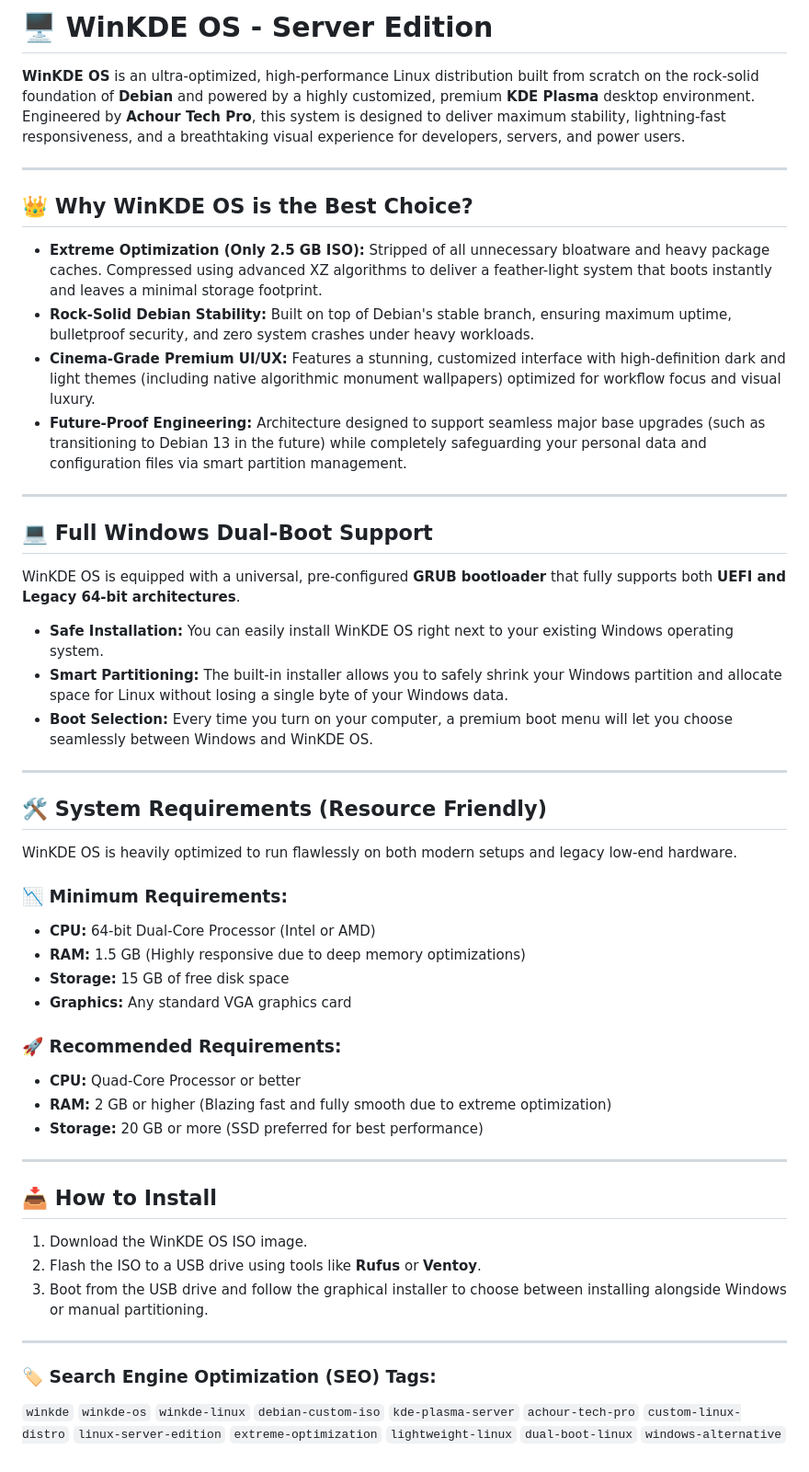
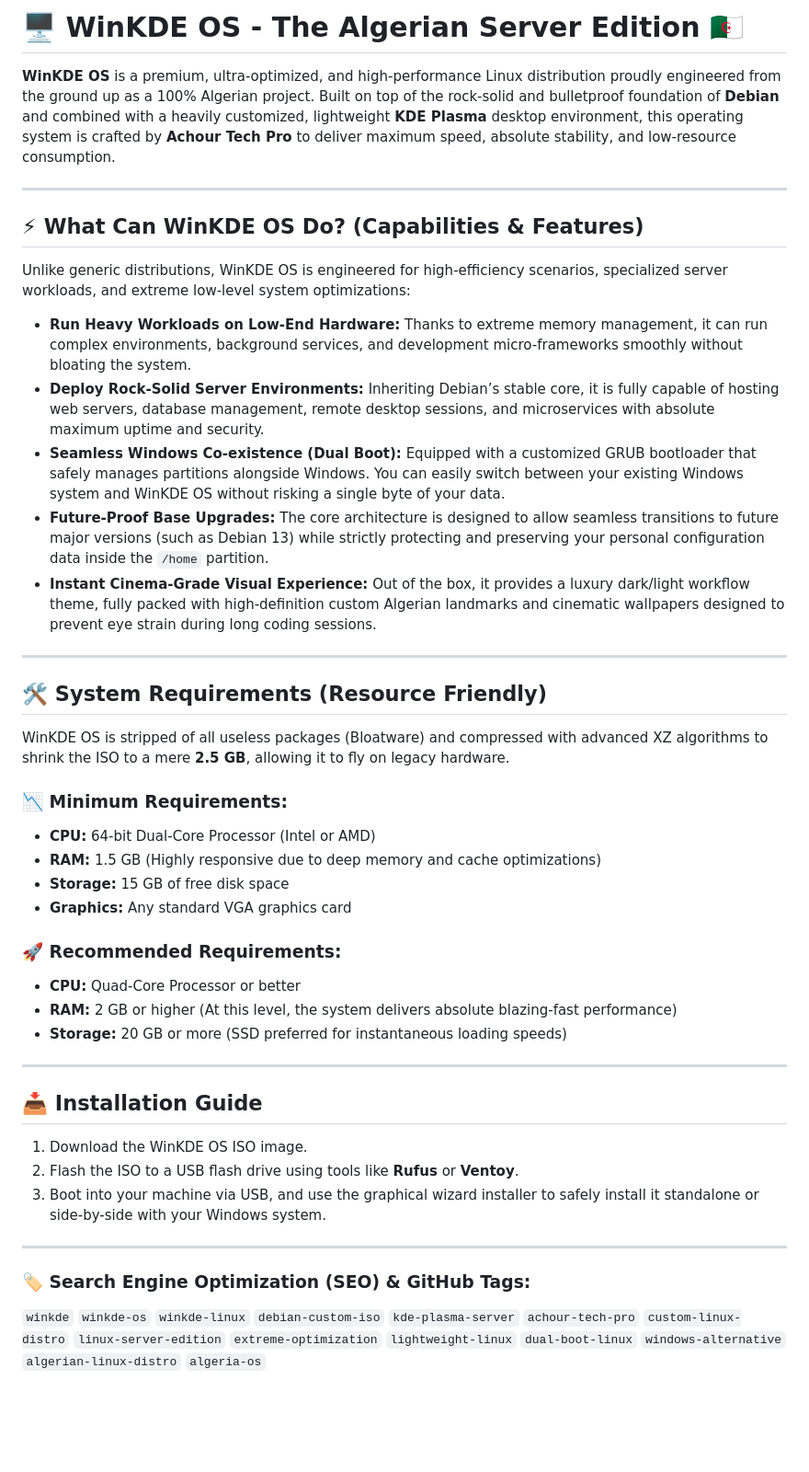
Before and after one commit to djerroudmichou-svg/winkde, a Markdown page: README.md, the part around the change. Shown at 92% size. Rendered like a GitHub page; blank space fills up the shorter version.

```diff
--- a/README.md
+++ b/README.md
@@ -1,51 +1,45 @@
-# 🖥️ WinKDE OS - Server Edition
+# 🖥️ WinKDE OS - The Algerian Server Edition 🇩🇿
 
-**WinKDE OS** is an ultra-optimized, high-performance Linux distribution built from scratch on the rock-solid foundation of **Debian** and powered by a highly customized, premium **KDE Plasma** desktop environment. Engineered by **Achour Tech Pro**, this system is designed to deliver maximum stability, lightning-fast responsiveness, and a breathtaking visual experience for developers, servers, and power users.
+**WinKDE OS** is a premium, ultra-optimized, and high-performance Linux distribution proudly engineered from the ground up as a 100% Algerian project. Built on top of the rock-solid and bulletproof foundation of **Debian** and combined with a heavily customized, lightweight **KDE Plasma** desktop environment, this operating system is crafted by **Achour Tech Pro** to deliver maximum speed, absolute stability, and low-resource consumption.
 
 ---
 
-## 👑 Why WinKDE OS is the Best Choice?
+## ⚡ What Can WinKDE OS Do? (Capabilities & Features)
 
-* **Extreme Optimization (Only 2.5 GB ISO):** Stripped of all unnecessary bloatware and heavy package caches. Compressed using advanced XZ algorithms to deliver a feather-light system that boots instantly and leaves a minimal storage footprint.
-* **Rock-Solid Debian Stability:** Built on top of Debian's stable branch, ensuring maximum uptime, bulletproof security, and zero system crashes under heavy workloads.
-* **Cinema-Grade Premium UI/UX:** Features a stunning, customized interface with high-definition dark and light themes (including native algorithmic monument wallpapers) optimized for workflow focus and visual luxury.
-* **Future-Proof Engineering:** Architecture designed to support seamless major base upgrades (such as transitioning to Debian 13 in the future) while completely safeguarding your personal data and configuration files via smart partition management.
+Unlike generic distributions, WinKDE OS is engineered for high-efficiency scenarios, specialized server workloads, and extreme low-level system optimizations:
 
----
-
-## 💻 Full Windows Dual-Boot Support
-
-WinKDE OS is equipped with a universal, pre-configured **GRUB bootloader** that fully supports both **UEFI and Legacy 64-bit architectures**.
-* **Safe Installation:** You can easily install WinKDE OS right next to your existing Windows operating system.
-* **Smart Partitioning:** The built-in installer allows you to safely shrink your Windows partition and allocate space for Linux without losing a single byte of your Windows data.
-* **Boot Selection:** Every time you turn on your computer, a premium boot menu will let you choose seamlessly between Windows and WinKDE OS.
+* **Run Heavy Workloads on Low-End Hardware:** Thanks to extreme memory management, it can run complex environments, background services, and development micro-frameworks smoothly without bloating the system.
+* **Deploy Rock-Solid Server Environments:** Inheriting Debian’s stable core, it is fully capable of hosting web servers, database management, remote desktop sessions, and microservices with absolute maximum uptime and security.
+* **Seamless Windows Co-existence (Dual Boot):** Equipped with a customized GRUB bootloader that safely manages partitions alongside Windows. You can easily switch between your existing Windows system and WinKDE OS without risking a single byte of your data.
+* **Future-Proof Base Upgrades:** The core architecture is designed to allow seamless transitions to future major versions (such as Debian 13) while strictly protecting and preserving your personal configuration data inside the `/home` partition.
+* **Instant Cinema-Grade Visual Experience:** Out of the box, it provides a luxury dark/light workflow theme, fully packed with high-definition custom Algerian landmarks and cinematic wallpapers designed to prevent eye strain during long coding sessions.
 
 ---
 
 ## 🛠️ System Requirements (Resource Friendly)
 
-WinKDE OS is heavily optimized to run flawlessly on both modern setups and legacy low-end hardware.
+WinKDE OS is stripped of all useless packages (Bloatware) and compressed with advanced XZ algorithms to shrink the ISO to a mere **2.5 GB**, allowing it to fly on legacy hardware.
 
 ### 📉 Minimum Requirements:
 * **CPU:** 64-bit Dual-Core Processor (Intel or AMD)
-* **RAM:** 1.5 GB (Highly responsive due to deep memory optimizations)
+* **RAM:** 1.5 GB (Highly responsive due to deep memory and cache optimizations)
 * **Storage:** 15 GB of free disk space
 * **Graphics:** Any standard VGA graphics card
 
 ### 🚀 Recommended Requirements:
 * **CPU:** Quad-Core Processor or better
-* **RAM:** 2 GB or higher (Blazing fast and fully smooth due to extreme optimization)
-* **Storage:** 20 GB or more (SSD preferred for best performance)
+* **RAM:** 2 GB or higher (At this level, the system delivers absolute blazing-fast performance)
+* **Storage:** 20 GB or more (SSD preferred for instantaneous loading speeds)
 
 ---
 
-## 📥 How to Install
+## 📥 Installation Guide
 
 1. Download the WinKDE OS ISO image.
-2. Flash the ISO to a USB drive using tools like **Rufus** or **Ventoy**.
-3. Boot from the USB drive and follow the graphical installer to choose between installing alongside Windows or manual partitioning.
+2. Flash the ISO to a USB flash drive using tools like **Rufus** or **Ventoy**.
+3. Boot into your machine via USB, and use the graphical wizard installer to safely install it standalone or side-by-side with your Windows system.
 
 ---
 
-### 🏷️ Search Engine Optimization (SEO) Tags:
-`winkde` `winkde-os` `winkde-linux` `debian-custom-iso` `kde-plasma-server` `achour-tech-pro` `custom-linux-distro` `linux-server-edition` `extreme-optimization` `lightweight-linux` `dual-boot-linux` `windows-alternative`
+### 🏷️ Search Engine Optimization (SEO) & GitHub Tags:
+`winkde` `winkde-os` `winkde-linux` `debian-custom-iso` `kde-plasma-server` `achour-tech-pro` `custom-linux-distro` `linux-server-edition` `extreme-optimization` `lightweight-linux` `dual-boot-linux` `windows-alternative` `algerian-linux-distro` `algeria-os`
```
